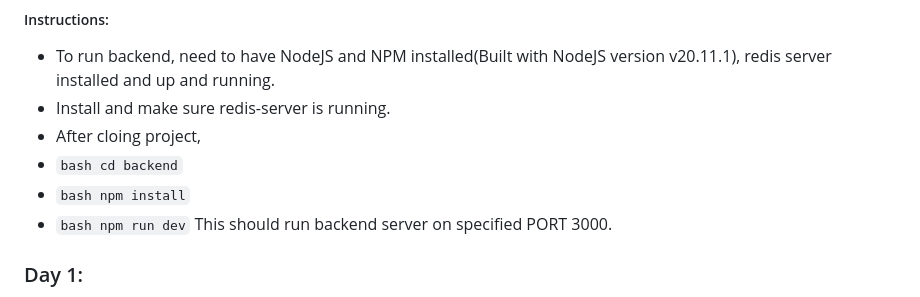
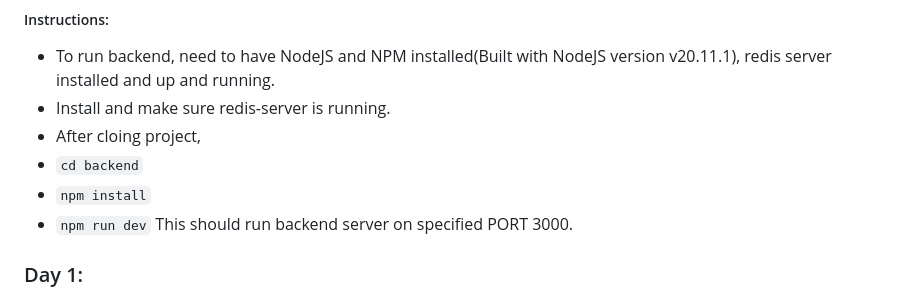
Before and after one commit to badripaudel77/infinite-web, a Markdown page: readme.md, the part around the change. GitHub-like rendering.

````diff
--- a/readme.md
+++ b/readme.md
@@ -6,9 +6,9 @@ For DEMO, refer to the following link which contains different screenshots of im
 - To run backend, need to have NodeJS and NPM installed(Built with NodeJS version v20.11.1), redis server installed and up and running.
 - Install and make sure redis-server is running.
 - After cloing project,
-- ```bash cd backend```
-- ```bash npm install```
-- ```bash npm run dev```
+- ```cd backend```
+- ```npm install```
+- ```npm run dev```
 This should run backend server on specified PORT 3000.
 
 ### Day 1:
````
